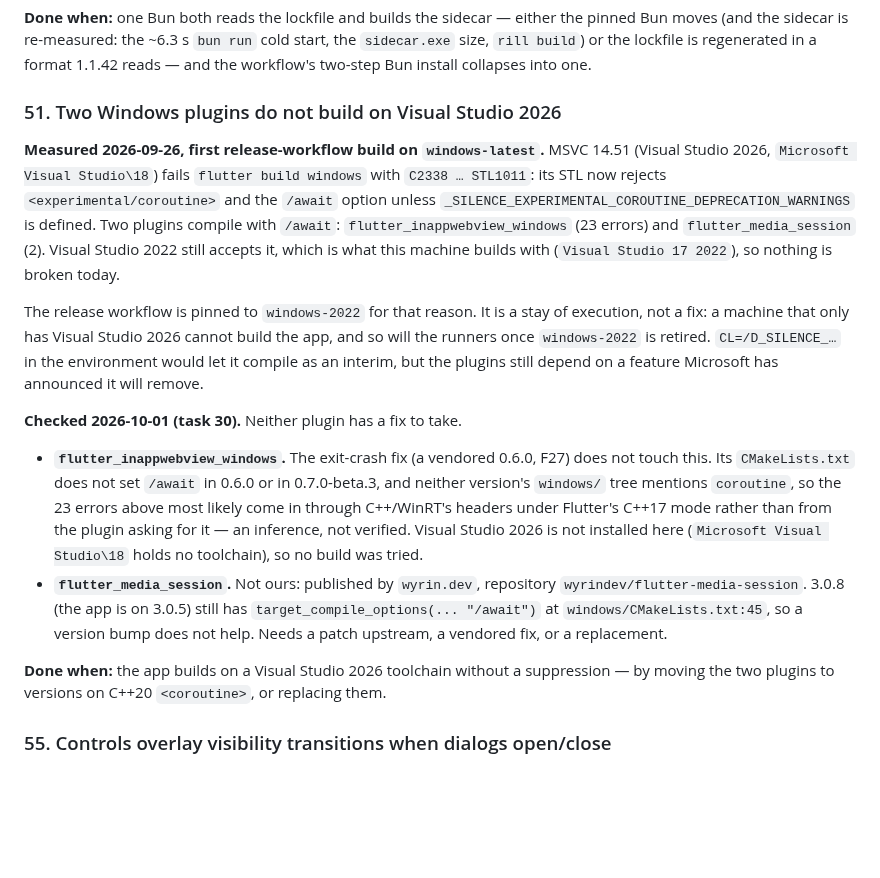
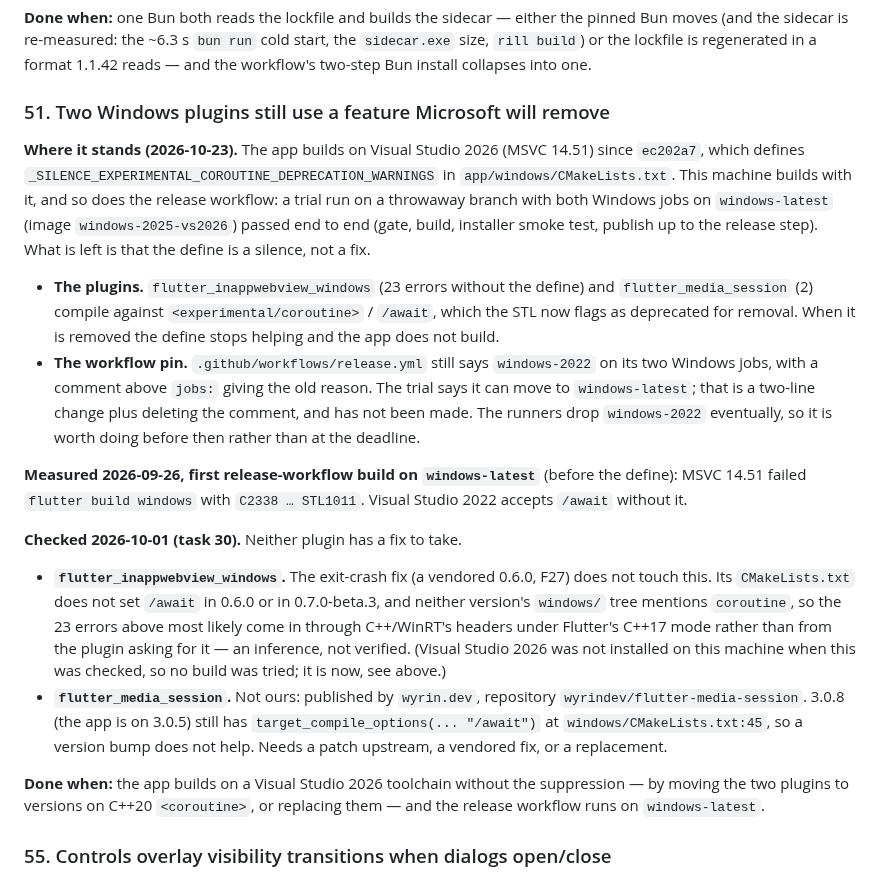
Before and after one commit to LordLux/rill, a Markdown page: docs/todo.md, the part around the change. GitHub-like rendering; blank space fills up the shorter version.

Commit message:
docs(todo): 51 says what is left now that VS 2026 builds, and that windows-latest passed a trial run

```diff
--- a/docs/todo.md
+++ b/docs/todo.md
@@ -834,21 +834,29 @@ pinned Bun moves (and the sidecar is re-measured: the ~6.3 s `bun run` cold star
 the `sidecar.exe` size, `rill build`) or the lockfile is regenerated in a format
 1.1.42 reads — and the workflow's two-step Bun install collapses into one.
 
-### 51. Two Windows plugins do not build on Visual Studio 2026
-
-**Measured 2026-09-26, first release-workflow build on `windows-latest`.** MSVC
-14.51 (Visual Studio 2026, `Microsoft Visual Studio\18`) fails `flutter build windows`
-with `C2338 … STL1011`: its STL now rejects `<experimental/coroutine>` and the
-`/await` option unless `_SILENCE_EXPERIMENTAL_COROUTINE_DEPRECATION_WARNINGS` is
-defined. Two plugins compile with `/await`: `flutter_inappwebview_windows` (23
-errors) and `flutter_media_session` (2). Visual Studio 2022 still accepts it, which is
-what this machine builds with (`Visual Studio 17 2022`), so nothing is broken today.
-
-The release workflow is pinned to `windows-2022` for that reason. It is a stay of
-execution, not a fix: a machine that only has Visual Studio 2026 cannot build the
-app, and so will the runners once `windows-2022` is retired. `CL=/D_SILENCE_…` in
-the environment would let it compile as an interim, but the plugins still depend on
-a feature Microsoft has announced it will remove.
+### 51. Two Windows plugins still use a feature Microsoft will remove
+
+**Where it stands (2026-10-23).** The app builds on Visual Studio 2026 (MSVC 14.51)
+since `ec202a7`, which defines `_SILENCE_EXPERIMENTAL_COROUTINE_DEPRECATION_WARNINGS`
+in `app/windows/CMakeLists.txt`. This machine builds with it, and so does the
+release workflow: a trial run on a throwaway branch with both Windows jobs on
+`windows-latest` (image `windows-2025-vs2026`) passed end to end (gate, build,
+installer smoke test, publish up to the release step). What is left is that the
+define is a silence, not a fix.
+
+- **The plugins.** `flutter_inappwebview_windows` (23 errors without the define) and
+  `flutter_media_session` (2) compile against `<experimental/coroutine>` / `/await`,
+  which the STL now flags as deprecated for removal. When it is removed the define
+  stops helping and the app does not build.
+- **The workflow pin.** `.github/workflows/release.yml` still says `windows-2022`
+  on its two Windows jobs, with a comment above `jobs:` giving the old reason. The
+  trial says it can move to `windows-latest`; that is a two-line change plus
+  deleting the comment, and has not been made. The runners drop `windows-2022`
+  eventually, so it is worth doing before then rather than at the deadline.
+
+**Measured 2026-09-26, first release-workflow build on `windows-latest`** (before the
+define): MSVC 14.51 failed `flutter build windows` with `C2338 … STL1011`. Visual
+Studio 2022 accepts `/await` without it.
 
 **Checked 2026-10-01 (task 30).** Neither plugin has a fix to take.
 
@@ -857,17 +865,17 @@ a feature Microsoft has announced it will remove.
   0.7.0-beta.3, and neither version's `windows/` tree mentions `coroutine`, so the
   23 errors above most likely come in through C++/WinRT's headers under Flutter's
   C++17 mode rather than from the plugin asking for it — an inference, not
-  verified. Visual Studio 2026 is not installed here (`Microsoft Visual
-  Studio\18` holds no toolchain), so no build was tried.
+  verified. (Visual Studio 2026 was not installed on this machine when this was
+  checked, so no build was tried; it is now, see above.)
 - **`flutter_media_session`.** Not ours: published by `wyrin.dev`, repository
   `wyrindev/flutter-media-session`. 3.0.8 (the app is on 3.0.5) still has
   `target_compile_options(... "/await")` at `windows/CMakeLists.txt:45`, so a
   version bump does not help. Needs a patch upstream, a vendored fix, or a
   replacement.
 
-**Done when:** the app builds on a Visual Studio 2026 toolchain without a
+**Done when:** the app builds on a Visual Studio 2026 toolchain without the
 suppression — by moving the two plugins to versions on C++20 `<coroutine>`, or
-replacing them.
+replacing them — and the release workflow runs on `windows-latest`.
 
 ### 55. Controls overlay visibility transitions when dialogs open/close
 
```
